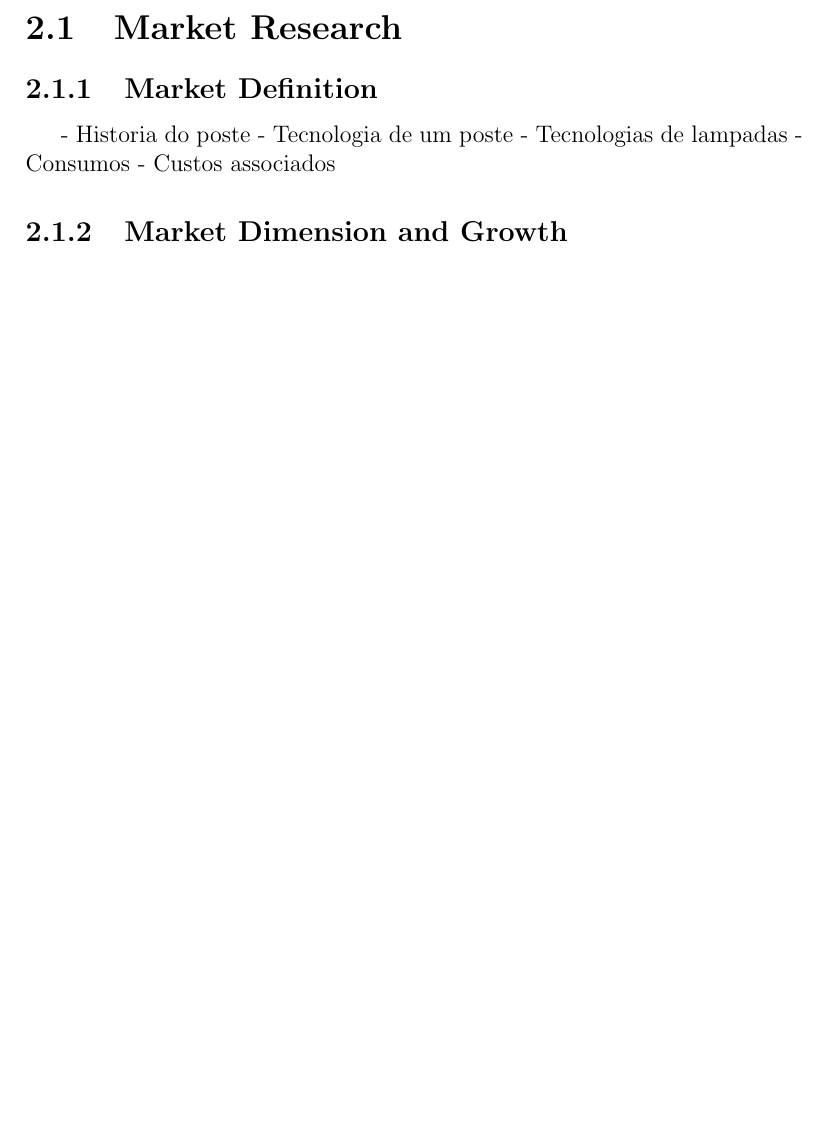
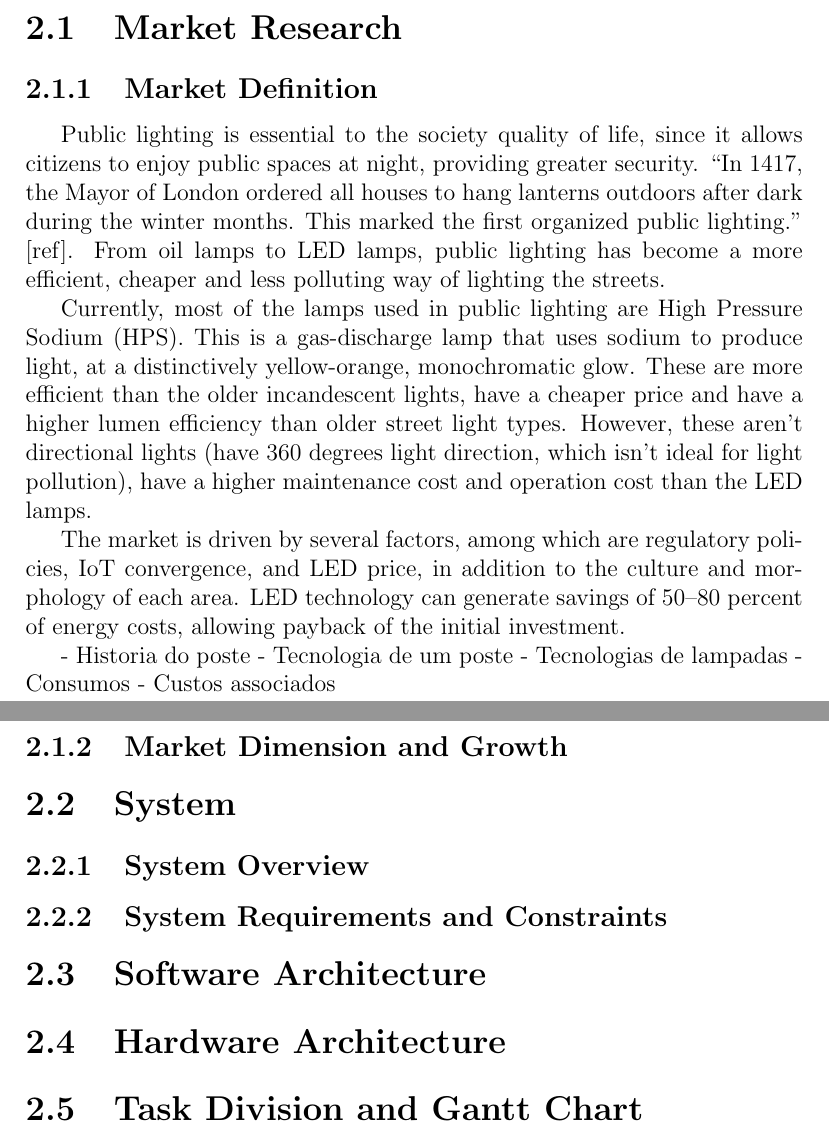
Before and after one commit to ESRGgroup9/slipad, a LaTeX thesis (project/report/report.tex, which reads project/report/texts/gantt_chart.tex, project/report/texts/market_research.tex, project/report/texts/system.tex): part of page 8 of 9 before the commit and two parts of pages 8 and 9 of 10 after it, the two joined at a grey line, cut so that both start at the same text, the shorter picture padded with empty space. Compiled offline with pdfLaTeX.

Commit message:
Market research

```diff
--- a/project/report/report.tex
+++ b/project/report/report.tex
@@ -49 +53,3 @@ With that in mind, the main objective of this project is the creation of a monit
+\input{./texts/market_research}
 
+\section{System}
@@ -65,21 +65,4 @@ The main purpose of this system is to control a network of smart street lamps, t
-\section{Market Research}
-
-\subsection{Market Definition}
-
-
-
-- Historia do poste
-	- Tecnologia de um poste
-- Tecnologias de lampadas
-- Consumos
-- Custos associados
-
-
-\subsection{Market Dimension and Growth}
-%When Los Angeles recently replaced more than 150,000 streetlights with LEDs, the city saved roughly 8 million dollars annually, or more than 60 percent on energy costs.
-%Now, as the consequences of light pollution tiptoe from the shadows and into the spotlight, cities, regulatory agencies, and conservation groups are agitating for solutions.
-
-
+% ---------------------- BIBLIOGRAPHY ----------------------
 \bibliographystyle{IEEEtran}
 \bibliography{References}
 
--- /dev/null
+++ b/project/report/texts/gantt_chart.tex
@@ -0,0 +1,2 @@
+% Task Division/Gantt
+\section{Task Division and Gantt Chart}
--- /dev/null
+++ b/project/report/texts/market_research.tex
@@ -0,0 +1,19 @@
+\section{Market Research}
+\subsection{Market Definition}
+Public lighting is essential to the society quality of life, since it allows citizens to enjoy public spaces at night, providing greater security. “In 1417, the Mayor of London ordered all houses to hang lanterns outdoors after dark during the winter months. This marked the first organized public lighting.” [ref]. From oil lamps to LED lamps, public lighting has become a more efficient, cheaper and less polluting way of lighting the streets.
+
+Currently, most of the lamps used in public lighting are High Pressure Sodium (HPS). This is a gas-discharge lamp that uses sodium to produce light, at a distinctively yellow-orange, monochromatic glow. These are more efficient than the older incandescent lights, have a cheaper price and have a higher lumen efficiency than older street light types. However, these aren’t directional lights (have 360 degrees light direction, which isn't ideal for light pollution), have a higher maintenance cost and operation cost than the LED lamps.
+
+The market is driven by several factors, among which are regulatory policies, IoT convergence, and LED price, in addition to the culture and morphology of each area. LED technology can generate savings of 50–80 percent of energy costs, allowing payback of the initial investment.
+
+
+- Historia do poste
+	- Tecnologia de um poste
+- Tecnologias de lampadas
+- Consumos
+- Custos associados
+
+
+\subsection{Market Dimension and Growth}
+%When Los Angeles recently replaced more than 150,000 streetlights with LEDs, the city saved roughly 8 million dollars annually, or more than 60 percent on energy costs.
+%Now, as the consequences of light pollution tiptoe from the shadows and into the spotlight, cities, regulatory agencies, and conservation groups are agitating for solutions.
--- /dev/null
+++ b/project/report/texts/system.tex
@@ -0,0 +1,7 @@
+\subsection{System Overview}
+
+\subsection{System Requirements and Constraints}
+
+\section{Software Architecture}
+
+\section{Hardware Architecture}
```
Also changed, not shown: project/report/texts/problem_statement.tex (added, +16 -0 lines), project/report/report.pdf, project/report/report.tex (32 more changed lines), 7 other files.
